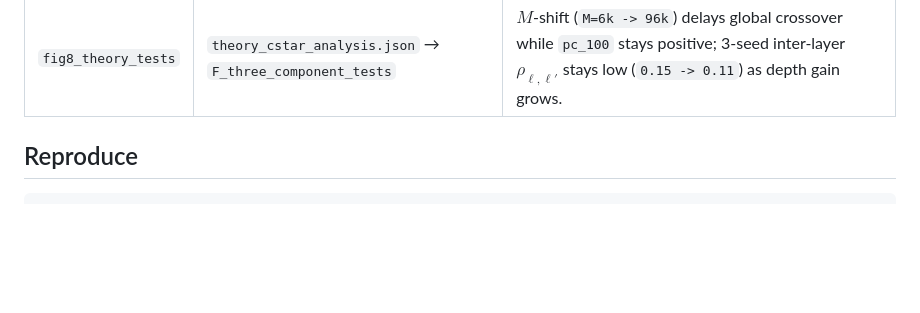
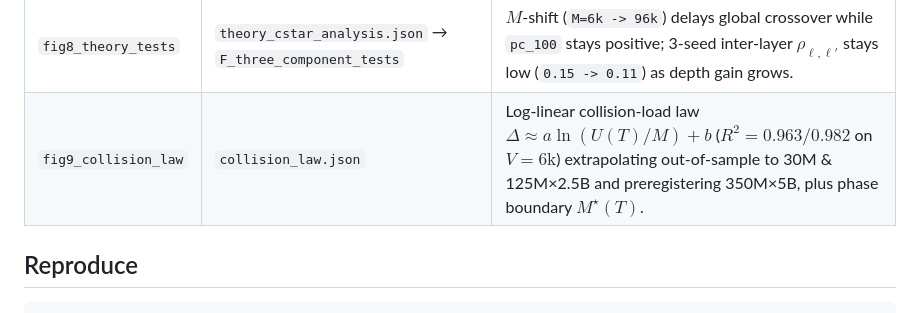
Before and after one commit to Rinck1/value-memory-crossover, a Markdown page: figs_v5/README.md, the part around the change. Rendered like a GitHub page; blank space fills up the shorter version.

Commit message:
Add uniform_mgram Over-Tokenized control and collision-load scaling law

```diff
--- a/figs_v5/README.md
+++ b/figs_v5/README.md
@@ -16,6 +16,7 @@ Style: Minimalist serif (Times/STIX), open L-frame spines, light solid grid (`#E
 | `fig6_gates_beta2` | Block E + Block F | Gates learned from `0.5` emerge naturally vs. flat `RMSNorm`; $\beta_2$ invariance across `0.9–0.999`. |
 | `fig7_bridge` | `v50257_bridge_results.json`, `u123_v2_results.json`, `latency_v50257.json` | 3-seed $V=50{,}257$ (30M) convergence (`U123_v2_fullmid` `4.807` & `CTRL_hs_pruned` `4.819` both beat `2.25x` `plain_d384`, `fullmid` vs pruned `+0.0118` n.s.) & throughput–quality frontier. |
 | `fig8_theory_tests` | `theory_cstar_analysis.json` → `F_three_component_tests` | $M$-shift (`M=6k -> 96k`) delays global crossover while `pc_100` stays positive; 3-seed inter-layer $\rho_{\ell,\ell'}$ stays low (`0.15 -> 0.11`) as depth gain grows. |
+| `fig9_collision_law` | `collision_law.json` | Log-linear collision-load law $\Delta \approx a \ln(U(T)/M)+b$ ($R^2=0.963/0.982$ on $V=6\text{k}$) extrapolating out-of-sample to 30M & 125M×2.5B and preregistering 350M×5B, plus phase boundary $M^\star(T)$. |
 
 ## Reproduce
 
```
Also changed, not shown: CLOUD_AGENT_HANDOFF_PHASE2.md (+11 -0 lines), docs/PROPOSAL.md (+1 -1 lines), figs_v5/fig9_collision_law.png (added), 12 other files.
